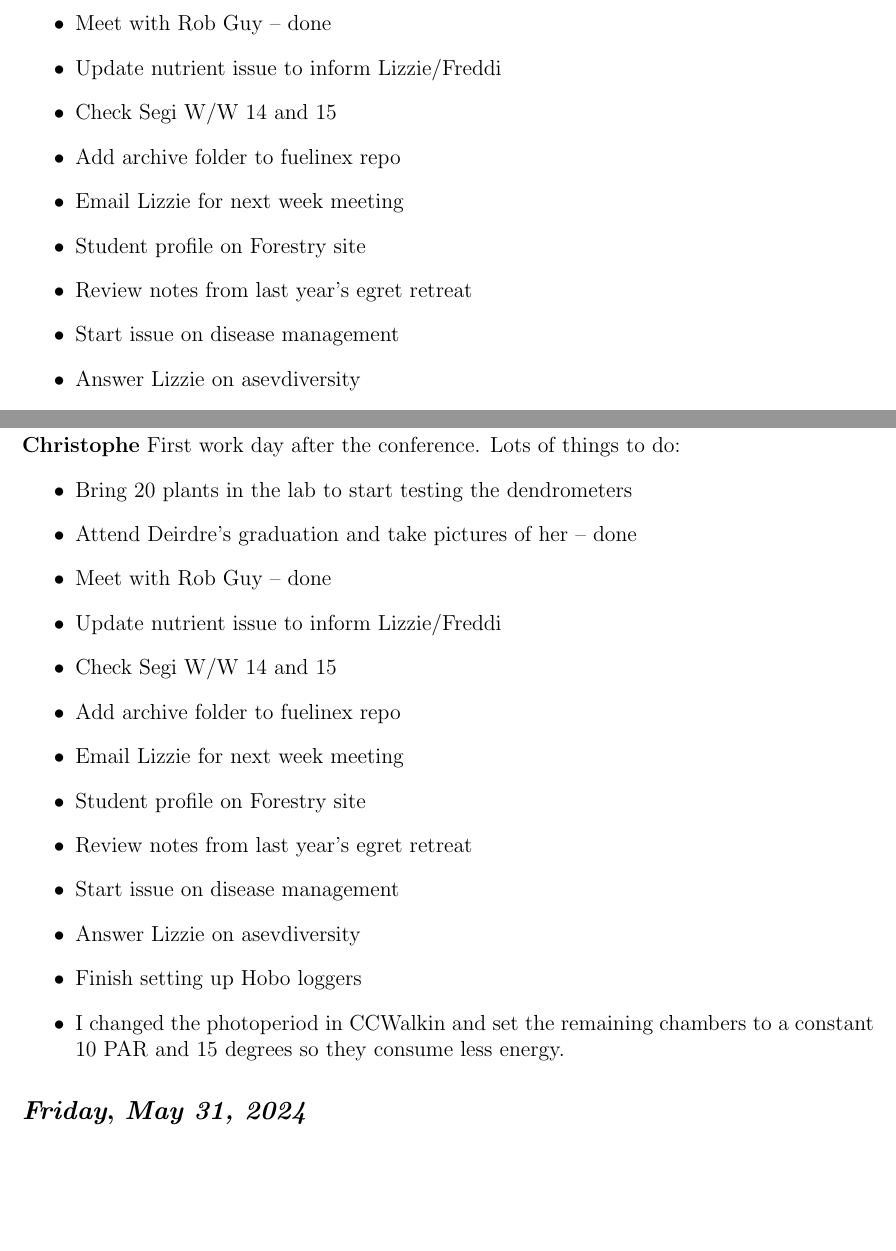
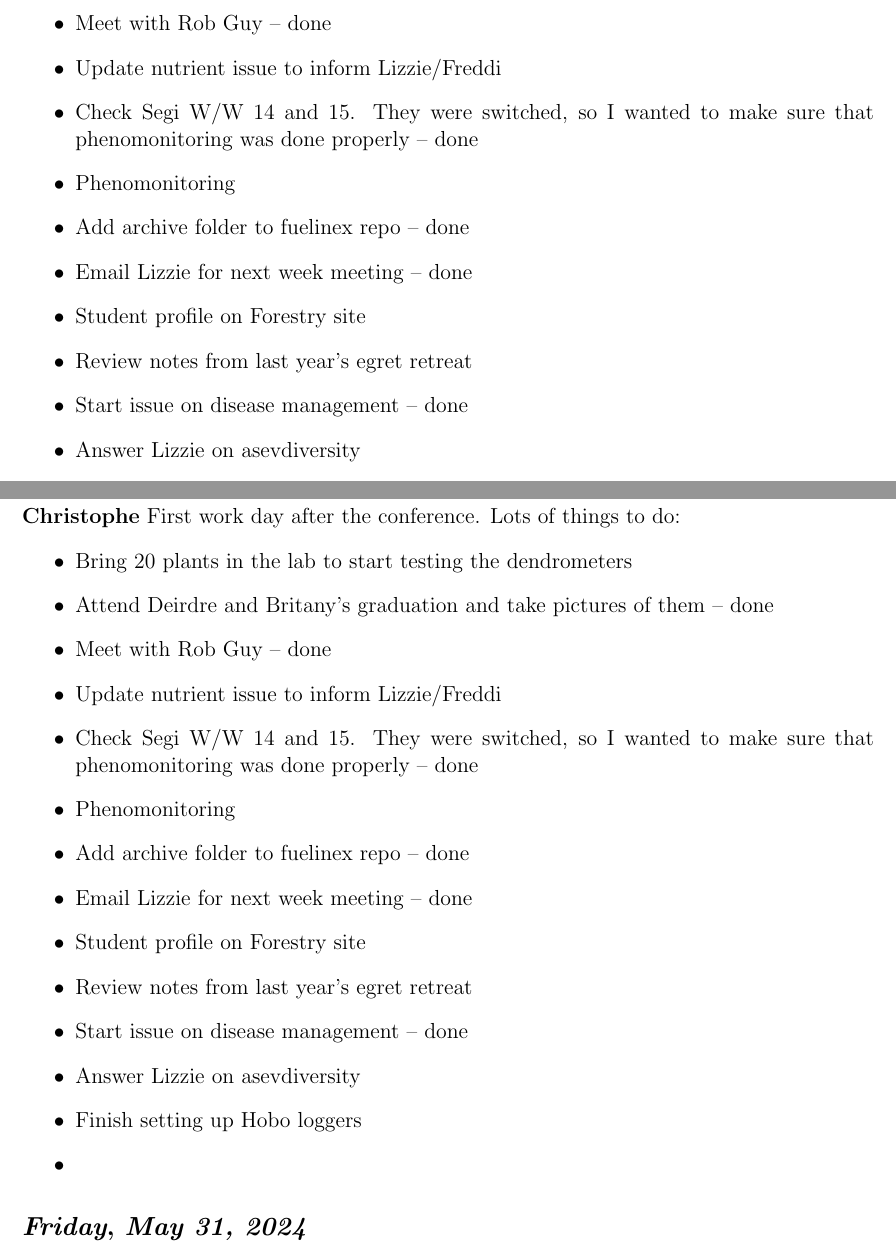
Before and after one commit to christophe-rd/fuelinex, a LaTeX document (dailylog/main.tex, which reads dailylog/2024/2024_05.tex): two parts of pages 14 and 20 of 20, joined at a grey line, cut so that both start at the same text, the shorter picture padded with empty space. Compiled offline with pdfLaTeX.

Commit message:
update dailylog

```diff
--- a/dailylog/2024/2024_05.tex
+++ b/dailylog/2024/2024_05.tex
@@ -241,18 +241,19 @@ Started marking the rulers for shoot elongation measurements. We finished the me
 First work day after the conference. Lots of things to do:
 \begin{itemize}
     \item Bring 20 plants in the lab to start testing the dendrometers
-    \item Attend Deirdre's graduation and take pictures of her -- done
+    \item Attend Deirdre and Britany's graduation and take pictures of them -- done
     \item Meet with Rob Guy -- done
     \item Update nutrient issue to inform Lizzie/Freddi
-    \item Check Segi W/W 14 and 15
-    \item Add archive folder to fuelinex repo
-    \item Email Lizzie for next week meeting
+    \item Check Segi W/W 14 and 15. They were switched, so I wanted to make sure that phenomonitoring was done properly -- done
+    \item Phenomonitoring
+    \item Add archive folder to fuelinex repo  -- done
+    \item Email Lizzie for next week meeting -- done
     \item Student profile on Forestry site
     \item Review notes from last year's egret retreat
-    \item Start issue on disease management
+    \item Start issue on disease management -- done
     \item Answer Lizzie on asevdiversity
     \item Finish setting up Hobo loggers
-    \item I changed the photoperiod in CCWalkin and set the remaining chambers to a constant 10 PAR and 15 degrees so they consume less energy.
+    \item
 \end{itemize}
 
 \def\day{\textit{May 31, 2024}}
```
Also changed, not shown: dailylog/2024/2024_05.tex (2 more changed lines), 1 other file.
